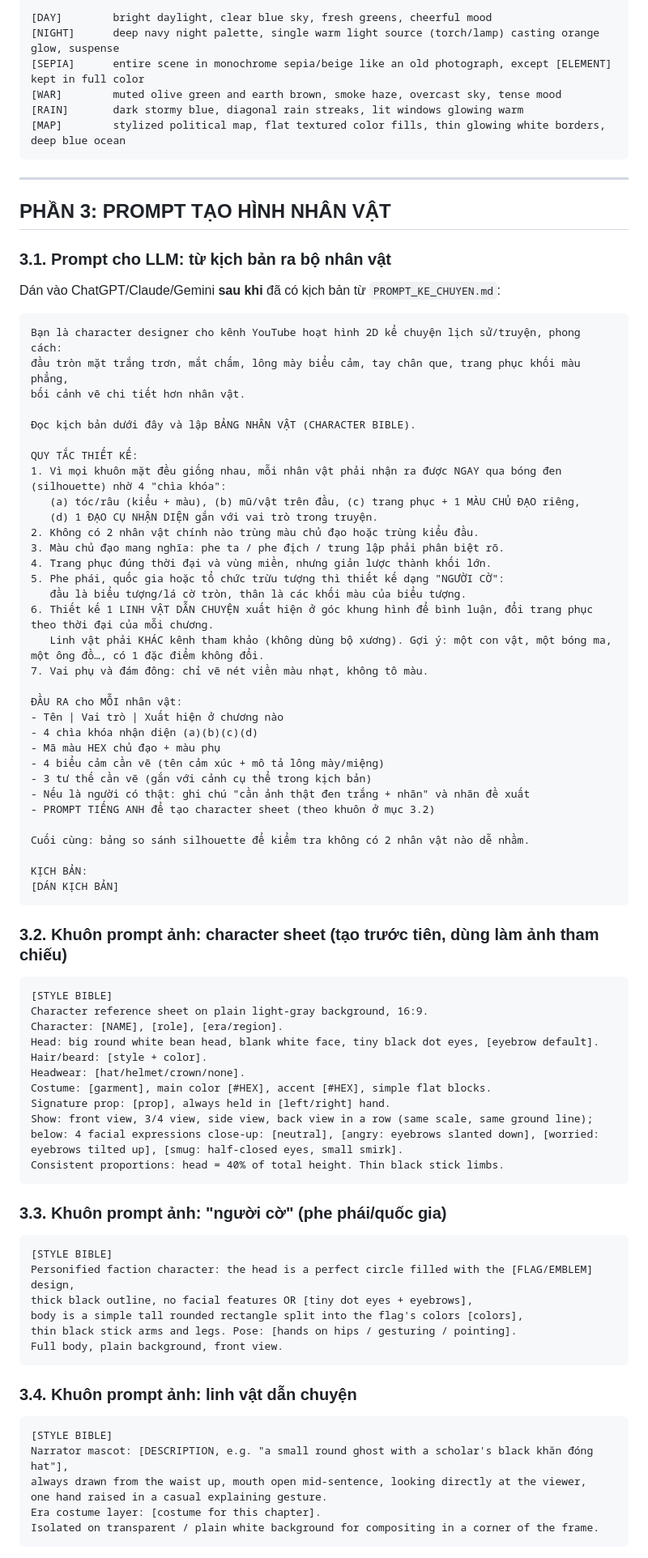
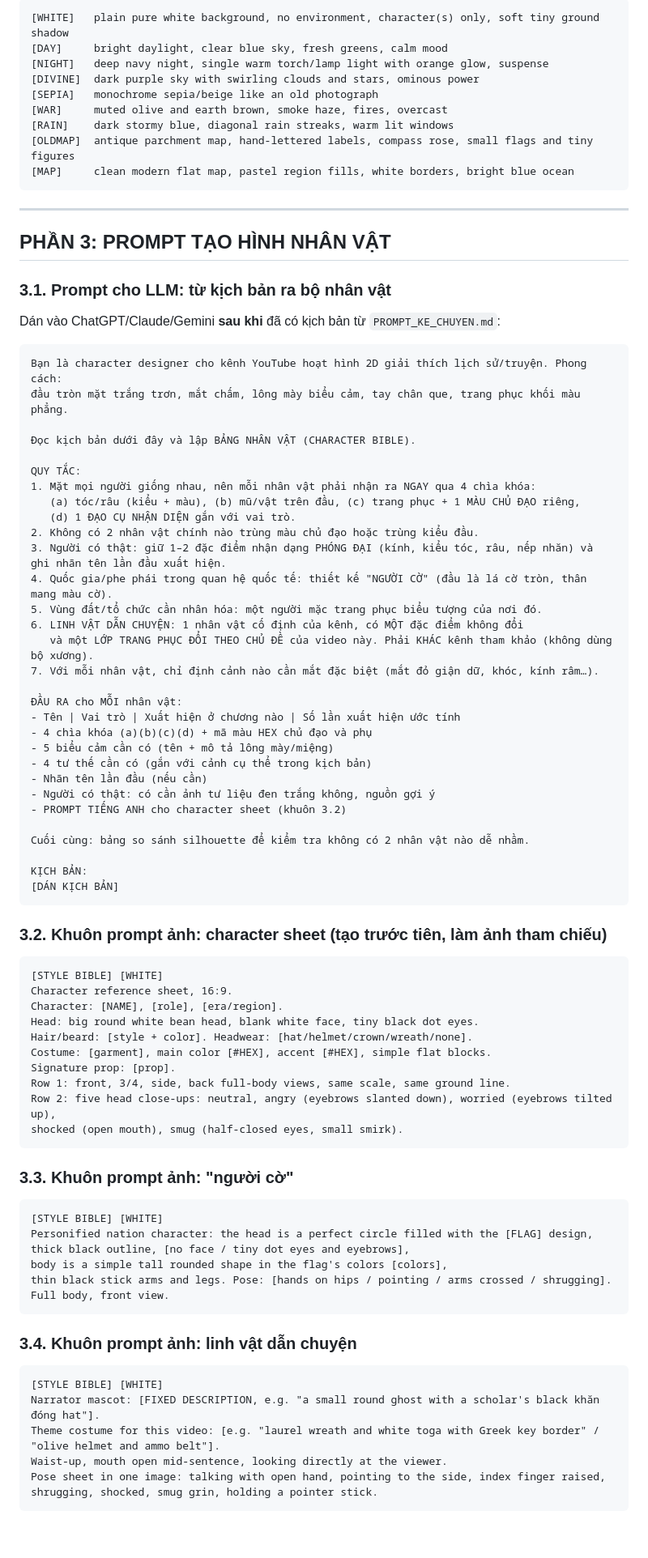
Before and after one commit to hikarudao128/Youtube-Video, a Markdown page: PROMPT_HINH_ANH_STORYBOARD.md, the part around one of its changes. Shown at 81% size. GitHub-like rendering; blank space fills up the shorter version.

````diff
--- a/PROMPT_HINH_ANH_STORYBOARD.md
+++ b/PROMPT_HINH_ANH_STORYBOARD.md
@@ -118,11 +137,14 @@ No photorealism, no 3D, no anime, no gradients on characters, no text unless spe
 
 ```
-[DAY]        bright daylight, clear blue sky, fresh greens, cheerful mood
-[NIGHT]      deep navy night palette, single warm light source (torch/lamp) casting orange glow, suspense
-[SEPIA]      entire scene in monochrome sepia/beige like an old photograph, except [ELEMENT] kept in full color
-[WAR]        muted olive green and earth brown, smoke haze, overcast sky, tense mood
-[RAIN]       dark stormy blue, diagonal rain streaks, lit windows glowing warm
-[MAP]        stylized political map, flat textured color fills, thin glowing white borders, deep blue ocean
+[WHITE]   plain pure white background, no environment, character(s) only, soft tiny ground shadow
+[DAY]     bright daylight, clear blue sky, fresh greens, calm mood
+[NIGHT]   deep navy night, single warm torch/lamp light with orange glow, suspense
+[DIVINE]  dark purple sky with swirling clouds and stars, ominous power
+[SEPIA]   monochrome sepia/beige like an old photograph
+[WAR]     muted olive and earth brown, smoke haze, fires, overcast
+[RAIN]    dark stormy blue, diagonal rain streaks, warm lit windows
+[OLDMAP]  antique parchment map, hand-lettered labels, compass rose, small flags and tiny figures
+[MAP]     clean modern flat map, pastel region fills, white borders, bright blue ocean
 ```
 
 ---
@@ -134,33 +156,31 @@ No photorealism, no 3D, no anime, no gradients on characters, no text unless spe
 Dán vào ChatGPT/Claude/Gemini **sau khi** đã có kịch bản từ `PROMPT_KE_CHUYEN.md`:
 
 ```
-Bạn là character designer cho kênh YouTube hoạt hình 2D kể chuyện lịch sử/truyện, phong cách:
-đầu tròn mặt trắng trơn, mắt chấm, lông mày biểu cảm, tay chân que, trang phục khối màu phẳng,
-bối cảnh vẽ chi tiết hơn nhân vật.
+Bạn là character designer cho kênh YouTube hoạt hình 2D giải thích lịch sử/truyện. Phong cách:
+đầu tròn mặt trắng trơn, mắt chấm, lông mày biểu cảm, tay chân que, trang phục khối màu phẳng.
 
 Đọc kịch bản dưới đây và lập BẢNG NHÂN VẬT (CHARACTER BIBLE).
 
-QUY TẮC THIẾT KẾ:
-1. Vì mọi khuôn mặt đều giống nhau, mỗi nhân vật phải nhận ra được NGAY qua bóng đen (silhouette) nhờ 4 "chìa khóa":
+QUY TẮC:
+1. Mặt mọi người giống nhau, nên mỗi nhân vật phải nhận ra NGAY qua 4 chìa khóa:
    (a) tóc/râu (kiểu + màu), (b) mũ/vật trên đầu, (c) trang phục + 1 MÀU CHỦ ĐẠO riêng,
-   (d) 1 ĐẠO CỤ NHẬN DIỆN gắn với vai trò trong truyện.
+   (d) 1 ĐẠO CỤ NHẬN DIỆN gắn với vai trò.
 2. Không có 2 nhân vật chính nào trùng màu chủ đạo hoặc trùng kiểu đầu.
-3. Màu chủ đạo mang nghĩa: phe ta / phe địch / trung lập phải phân biệt rõ.
-4. Trang phục đúng thời đại và vùng miền, nhưng giản lược thành khối lớn.
-5. Phe phái, quốc gia hoặc tổ chức trừu tượng thì thiết kế dạng "NGƯỜI CỜ":
-   đầu là biểu tượng/lá cờ tròn, thân là các khối màu của biểu tượng.
-6. Thiết kế 1 LINH VẬT DẪN CHUYỆN xuất hiện ở góc khung hình để bình luận, đổi trang phục theo thời đại của mỗi chương.
-   Linh vật phải KHÁC kênh tham khảo (không dùng bộ xương). Gợi ý: một con vật, một bóng ma, một ông đồ…, có 1 đặc điểm không đổi.
-7. Vai phụ và đám đông: chỉ vẽ nét viền màu nhạt, không tô màu.
+3. Người có thật: giữ 1–2 đặc điểm nhận dạng PHÓNG ĐẠI (kính, kiểu tóc, râu, nếp nhăn) và ghi nhãn tên lần đầu xuất hiện.
+4. Quốc gia/phe phái trong quan hệ quốc tế: thiết kế "NGƯỜI CỜ" (đầu là lá cờ tròn, thân mang màu cờ).
+5. Vùng đất/tổ chức cần nhân hóa: một người mặc trang phục biểu tượng của nơi đó.
+6. LINH VẬT DẪN CHUYỆN: 1 nhân vật cố định của kênh, có MỘT đặc điểm không đổi
+   và một LỚP TRANG PHỤC ĐỔI THEO CHỦ ĐỀ của video này. Phải KHÁC kênh tham khảo (không dùng bộ xương).
+7. Với mỗi nhân vật, chỉ định cảnh nào cần mắt đặc biệt (mắt đỏ giận dữ, khóc, kính râm…).
 
 ĐẦU RA cho MỖI nhân vật:
-- Tên | Vai trò | Xuất hiện ở chương nào
-- 4 chìa khóa nhận diện (a)(b)(c)(d)
-- Mã màu HEX chủ đạo + màu phụ
-- 4 biểu cảm cần vẽ (tên cảm xúc + mô tả lông mày/miệng)
-- 3 tư thế cần vẽ (gắn với cảnh cụ thể trong kịch bản)
-- Nếu là người có thật: ghi chú "cần ảnh thật đen trắng + nhãn" và nhãn đề xuất
-- PROMPT TIẾNG ANH để tạo character sheet (theo khuôn ở mục 3.2)
+- Tên | Vai trò | Xuất hiện ở chương nào | Số lần xuất hiện ước tính
+- 4 chìa khóa (a)(b)(c)(d) + mã màu HEX chủ đạo và phụ
+- 5 biểu cảm cần có (tên + mô tả lông mày/miệng)
+- 4 tư thế cần có (gắn với cảnh cụ thể trong kịch bản)
+- Nhãn tên lần đầu (nếu cần)
+- Người có thật: có cần ảnh tư liệu đen trắng không, nguồn gợi ý
+- PROMPT TIẾNG ANH cho character sheet (khuôn 3.2)
 
 Cuối cùng: bảng so sánh silhouette để kiểm tra không có 2 nhân vật nào dễ nhầm.
 
@@ -168,41 +188,40 @@ KỊCH BẢN:
 [DÁN KỊCH BẢN]
 ```
 
-### 3.2. Khuôn prompt ảnh: character sheet (tạo trước tiên, dùng làm ảnh tham chiếu)
+### 3.2. Khuôn prompt ảnh: character sheet (tạo trước tiên, làm ảnh tham chiếu)
 
 ```
-[STYLE BIBLE]
-Character reference sheet on plain light-gray background, 16:9.
+[STYLE BIBLE] [WHITE]
+Character reference sheet, 16:9.
 Character: [NAME], [role], [era/region].
-Head: big round white bean head, blank white face, tiny black dot eyes, [eyebrow default].
-Hair/beard: [style + color].
-Headwear: [hat/helmet/crown/none].
+Head: big round white bean head, blank white face, tiny black dot eyes.
+Hair/beard: [style + color]. Headwear: [hat/helmet/crown/wreath/none].
 Costume: [garment], main color [#HEX], accent [#HEX], simple flat blocks.
-Signature prop: [prop], always held in [left/right] hand.
-Show: front view, 3/4 view, side view, back view in a row (same scale, same ground line);
-below: 4 facial expressions close-up: [neutral], [angry: eyebrows slanted down], [worried: eyebrows tilted up], [smug: half-closed eyes, small smirk].
-Consistent proportions: head = 40% of total height. Thin black stick limbs.
+Signature prop: [prop].
+Row 1: front, 3/4, side, back full-body views, same scale, same ground line.
+Row 2: five head close-ups: neutral, angry (eyebrows slanted down), worried (eyebrows tilted up),
+shocked (open mouth), smug (half-closed eyes, small smirk).
 ```
 
-### 3.3. Khuôn prompt ảnh: "người cờ" (phe phái/quốc gia)
+### 3.3. Khuôn prompt ảnh: "người cờ"
 
 ```
-[STYLE BIBLE]
-Personified faction character: the head is a perfect circle filled with the [FLAG/EMBLEM] design,
-thick black outline, no facial features OR [tiny dot eyes + eyebrows],
-body is a simple tall rounded rectangle split into the flag's colors [colors],
-thin black stick arms and legs. Pose: [hands on hips / gesturing / pointing].
-Full body, plain background, front view.
+[STYLE BIBLE] [WHITE]
+Personified nation character: the head is a perfect circle filled with the [FLAG] design,
+thick black outline, [no face / tiny dot eyes and eyebrows],
+body is a simple tall rounded shape in the flag's colors [colors],
+thin black stick arms and legs. Pose: [hands on hips / pointing / arms crossed / shrugging].
+Full body, front view.
 ```
 
 ### 3.4. Khuôn prompt ảnh: linh vật dẫn chuyện
 
 ```
-[STYLE BIBLE]
-Narrator mascot: [DESCRIPTION, e.g. "a small round ghost with a scholar's black khăn đóng hat"],
-always drawn from the waist up, mouth open mid-sentence, looking directly at the viewer,
-one hand raised in a casual explaining gesture.
-Era costume layer: [costume for this chapter].
-Isolated on transparent / plain white background for compositing in a corner of the frame.
+[STYLE BIBLE] [WHITE]
+Narrator mascot: [FIXED DESCRIPTION, e.g. "a small round ghost with a scholar's black khăn đóng hat"].
+Theme costume for this video: [e.g. "laurel wreath and white toga with Greek key border" / "olive helmet and ammo belt"].
+Waist-up, mouth open mid-sentence, looking directly at the viewer.
+Pose sheet in one image: talking with open hand, pointing to the side, index finger raised,
+shrugging, shocked, smug grin, holding a pointer stick.
 ```
 
````
Also changed, not shown: other parts of PROMPT_HINH_ANH_STORYBOARD.md (+236 -191 lines).
